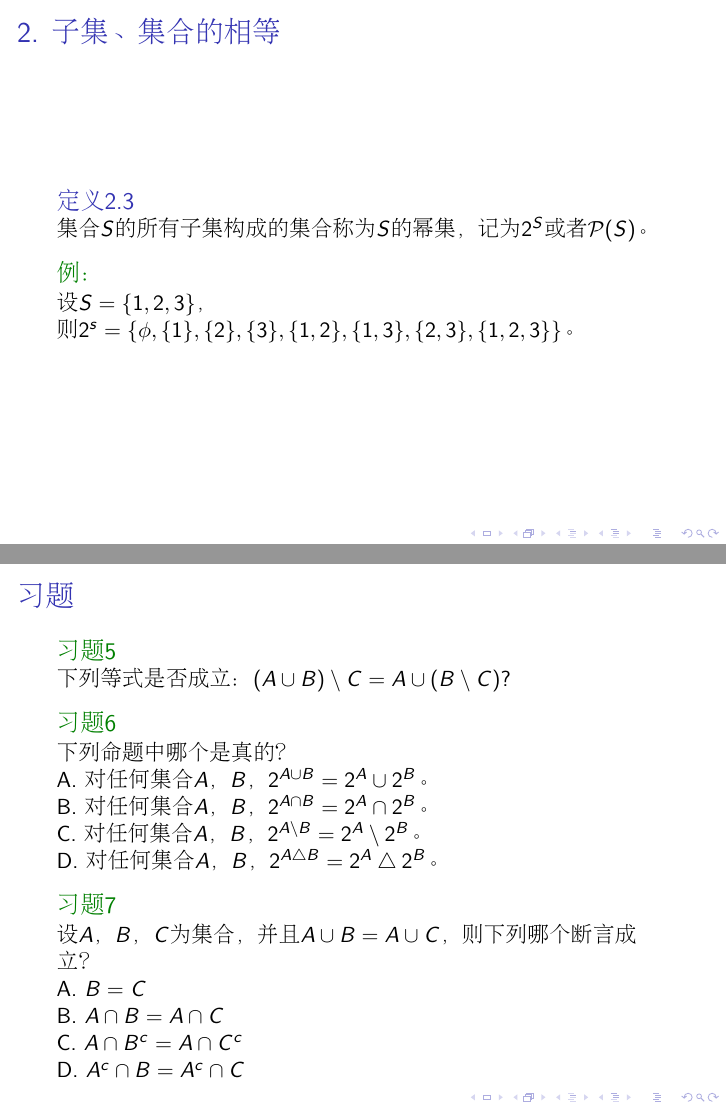
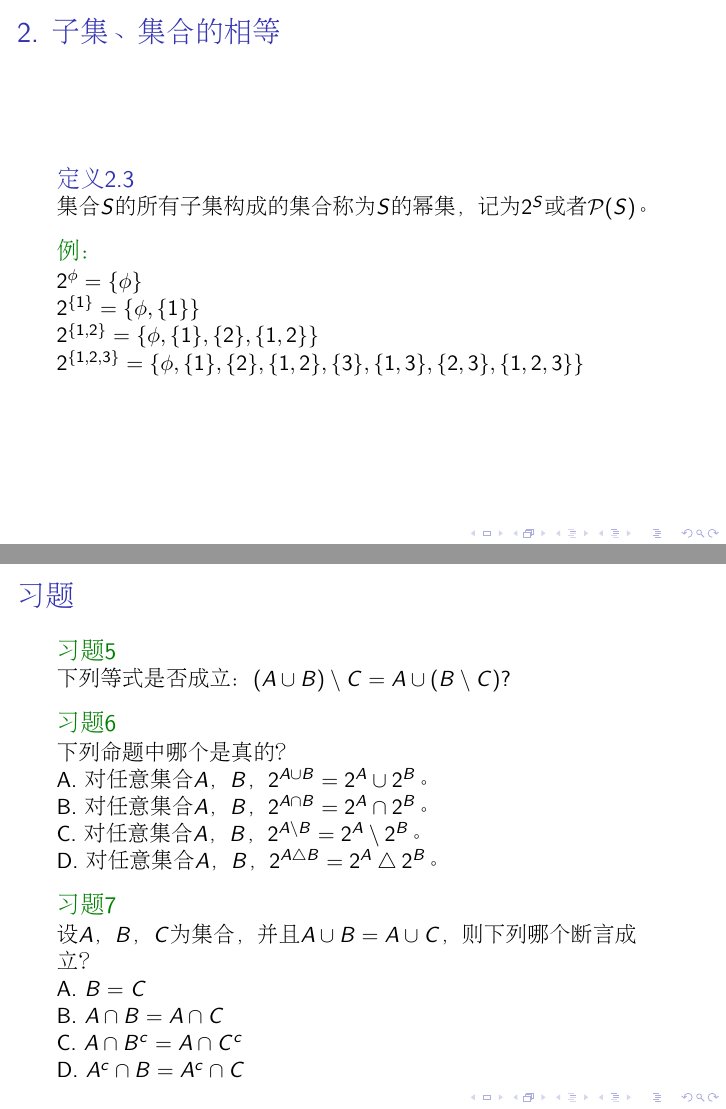
Before and after one commit to jianwenchen/discrete, LaTeX slides (chapter1/chapter1.tex): pages 18 and 68 of 69 before the commit and pages 18 and 67 of 68 after it, joined at a grey line. Compiled offline with pdfLaTeX.

Commit message:
chapter1 modified

```diff
--- a/chapter1/chapter1.tex
+++ b/chapter1/chapter1.tex
@@ -142,12 +142,17 @@
 \end{frame}
 \begin{frame}
   \frametitle{2. 子集、集合的相等}
-
 \begin{Def}
   集合$S$的所有子集构成的集合称为$S$的幂集，记为$2^S$或者$\mathcal{P}(S)$。
 \end{Def}\pause
 \begin{Ex}
-  设$S=\{1,2,3\}$，则$2^s=\{\phi, \{1\},\{2\},\{3\},\{1,2\},\{1,3\},\{2,3\},\{1,2,3\}\}$。
+    $2^{\phi}=\{\phi\}$
+
+    $2^{\{1\}}=\{\phi, \{1\}\}$
+
+  $2^{\{1,2\}}=\{\phi, \{1\},\{2\},\{1,2\}\}$
+
+  $2^{\{1,2,3\}}=\{\phi, \{1\},\{2\},\{1,2\},\{3\},\{1,3\},\{2,3\},\{1,2,3\}\}$
 \end{Ex}
 \end{frame}
 \section{集合的基本运算}
@@ -712,13 +716,13 @@ $|A \cup B| = |A| + |B| - |A \cap B|$。
   \begin{Exercise}
 下列命题中哪个是真的？
 
-A. 对任何集合$A$，$B$，$2^{A\cup B} = 2^A \cup 2^B$。
+A. 对任意集合$A$，$B$，$2^{A\cup B} = 2^A \cup 2^B$。
 
-B. 对任何集合$A$，$B$，$2^{A\cap B} = 2^A \cap 2^B$。
+B. 对任意集合$A$，$B$，$2^{A\cap B} = 2^A \cap 2^B$。
 
-C. 对任何集合$A$，$B$，$2^{A\setminus B} = 2^A \setminus 2^B$。
+C. 对任意集合$A$，$B$，$2^{A\setminus B} = 2^A \setminus 2^B$。
 
-D. 对任何集合$A$，$B$，$2^{A\bigtriangleup B} = 2^A \bigtriangleup 2^B$。
+D. 对任意集合$A$，$B$，$2^{A\bigtriangleup B} = 2^A \bigtriangleup 2^B$。
   \end{Exercise}
   \begin{Exercise}
     设$A$，$B$，$C$为集合，并且$A\cup B = A \cup C$，则下列哪个断言成立？
```
Also changed, not shown: chapter1/book_chapter1.pdf, chapter1/chapter1.pdf, chapter1/chapter1.tex (5 more changed lines).
